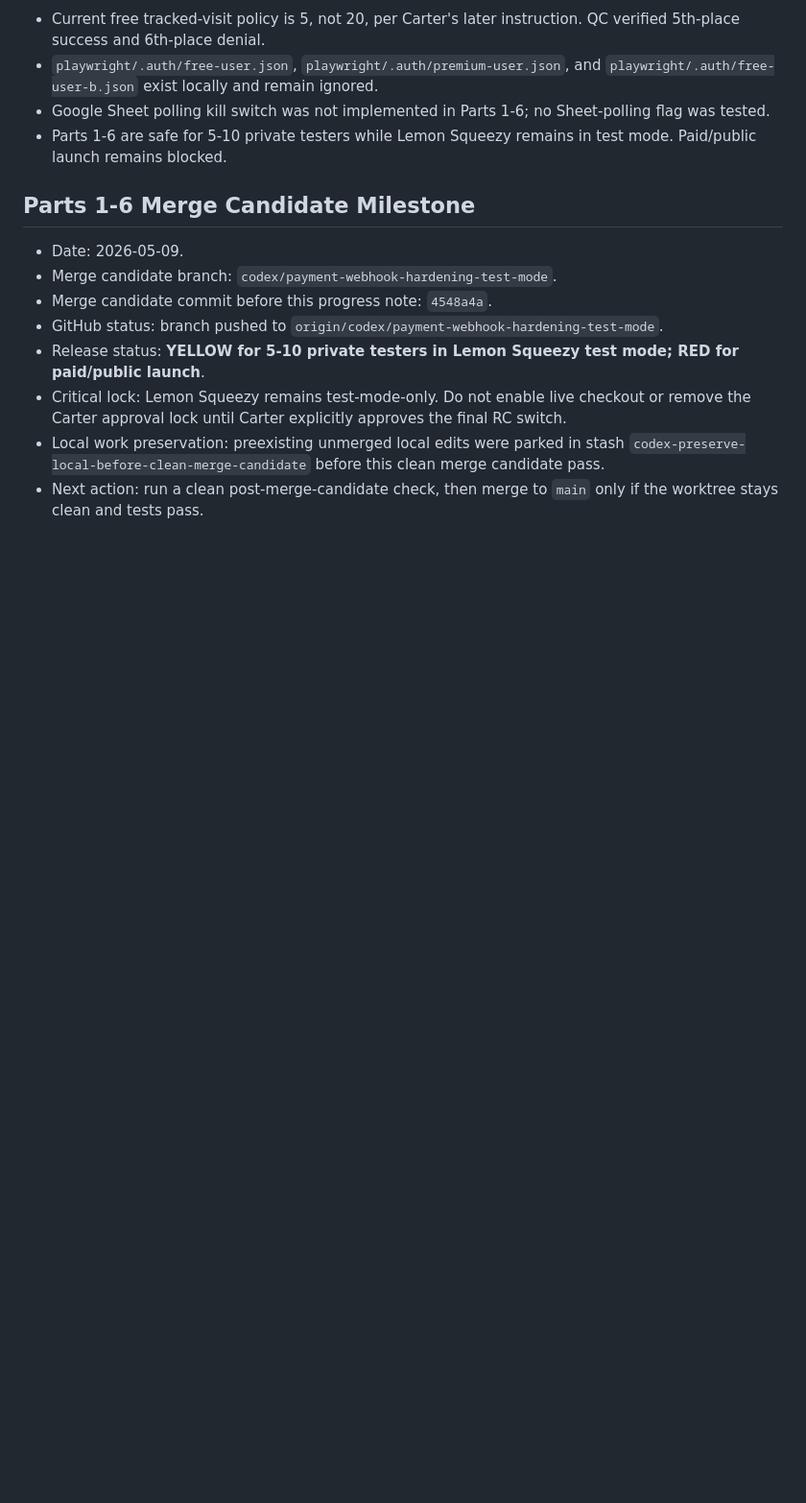
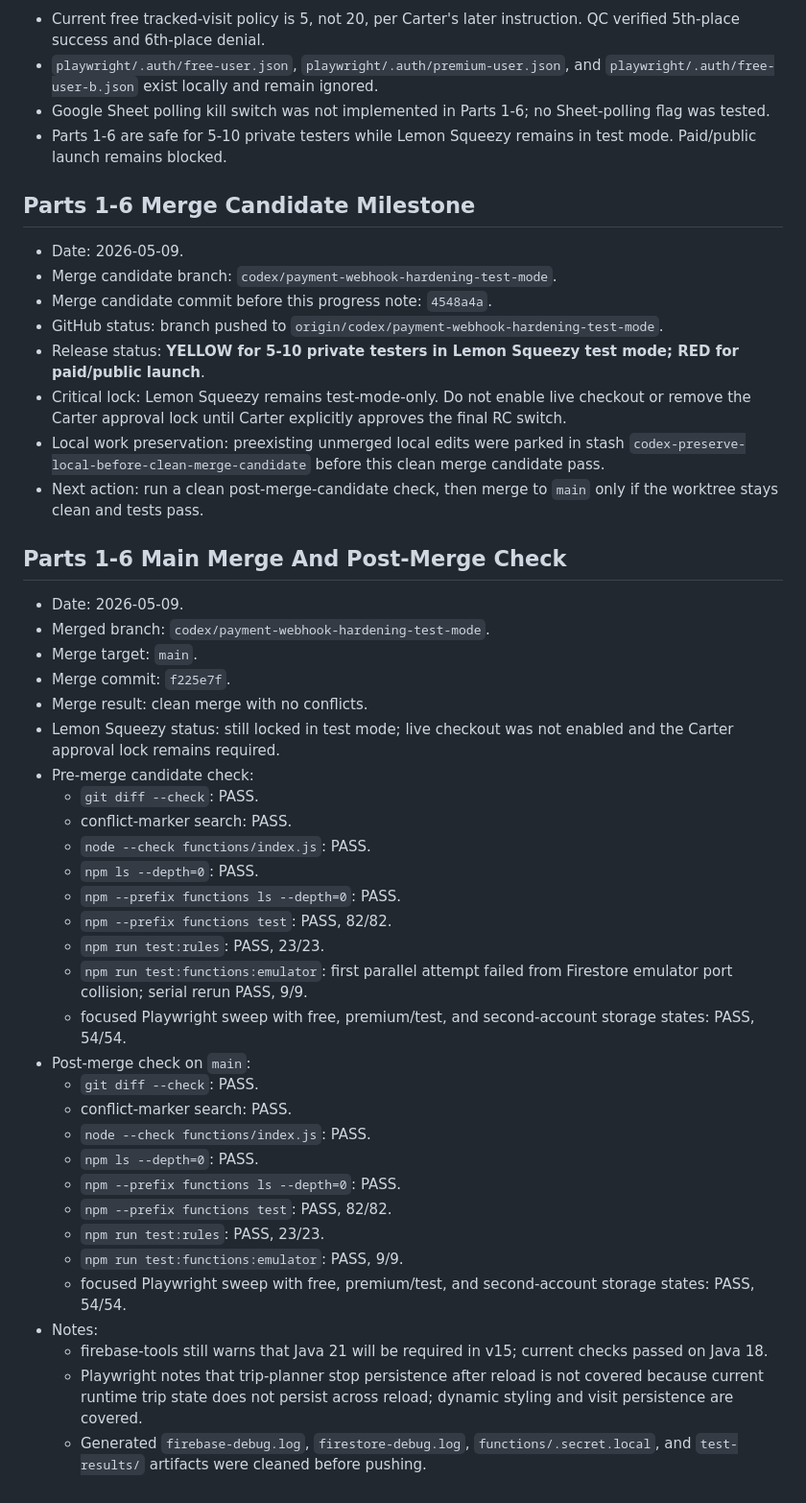
Before and after one commit to OutSwarming/bark-ranger-map, a Markdown page: HARDENING_PROGRESS.md, the part around the change. Shown at 96% size. Drawn GitHub-style; blank space fills up the shorter version.

Commit message:
record post-merge hardening check

```diff
--- a/HARDENING_PROGRESS.md
+++ b/HARDENING_PROGRESS.md
@@ -211,3 +211,36 @@ Scope: Stage 0 hardening only. Lemon Squeezy remains intentionally locked in tes
 - Critical lock: Lemon Squeezy remains test-mode-only. Do not enable live checkout or remove the Carter approval lock until Carter explicitly approves the final RC switch.
 - Local work preservation: preexisting unmerged local edits were parked in stash `codex-preserve-local-before-clean-merge-candidate` before this clean merge candidate pass.
 - Next action: run a clean post-merge-candidate check, then merge to `main` only if the worktree stays clean and tests pass.
+
+## Parts 1-6 Main Merge And Post-Merge Check
+
+- Date: 2026-05-09.
+- Merged branch: `codex/payment-webhook-hardening-test-mode`.
+- Merge target: `main`.
+- Merge commit: `f225e7f`.
+- Merge result: clean merge with no conflicts.
+- Lemon Squeezy status: still locked in test mode; live checkout was not enabled and the Carter approval lock remains required.
+- Pre-merge candidate check:
+  - `git diff --check`: PASS.
+  - conflict-marker search: PASS.
+  - `node --check functions/index.js`: PASS.
+  - `npm ls --depth=0`: PASS.
+  - `npm --prefix functions ls --depth=0`: PASS.
+  - `npm --prefix functions test`: PASS, 82/82.
+  - `npm run test:rules`: PASS, 23/23.
+  - `npm run test:functions:emulator`: first parallel attempt failed from Firestore emulator port collision; serial rerun PASS, 9/9.
+  - focused Playwright sweep with free, premium/test, and second-account storage states: PASS, 54/54.
+- Post-merge check on `main`:
+  - `git diff --check`: PASS.
+  - conflict-marker search: PASS.
+  - `node --check functions/index.js`: PASS.
+  - `npm ls --depth=0`: PASS.
+  - `npm --prefix functions ls --depth=0`: PASS.
+  - `npm --prefix functions test`: PASS, 82/82.
+  - `npm run test:rules`: PASS, 23/23.
+  - `npm run test:functions:emulator`: PASS, 9/9.
+  - focused Playwright sweep with free, premium/test, and second-account storage states: PASS, 54/54.
+- Notes:
+  - firebase-tools still warns that Java 21 will be required in v15; current checks passed on Java 18.
+  - Playwright notes that trip-planner stop persistence after reload is not covered because current runtime trip state does not persist across reload; dynamic styling and visit persistence are covered.
+  - Generated `firebase-debug.log`, `firestore-debug.log`, `functions/.secret.local`, and `test-results/` artifacts were cleaned before pushing.
```
